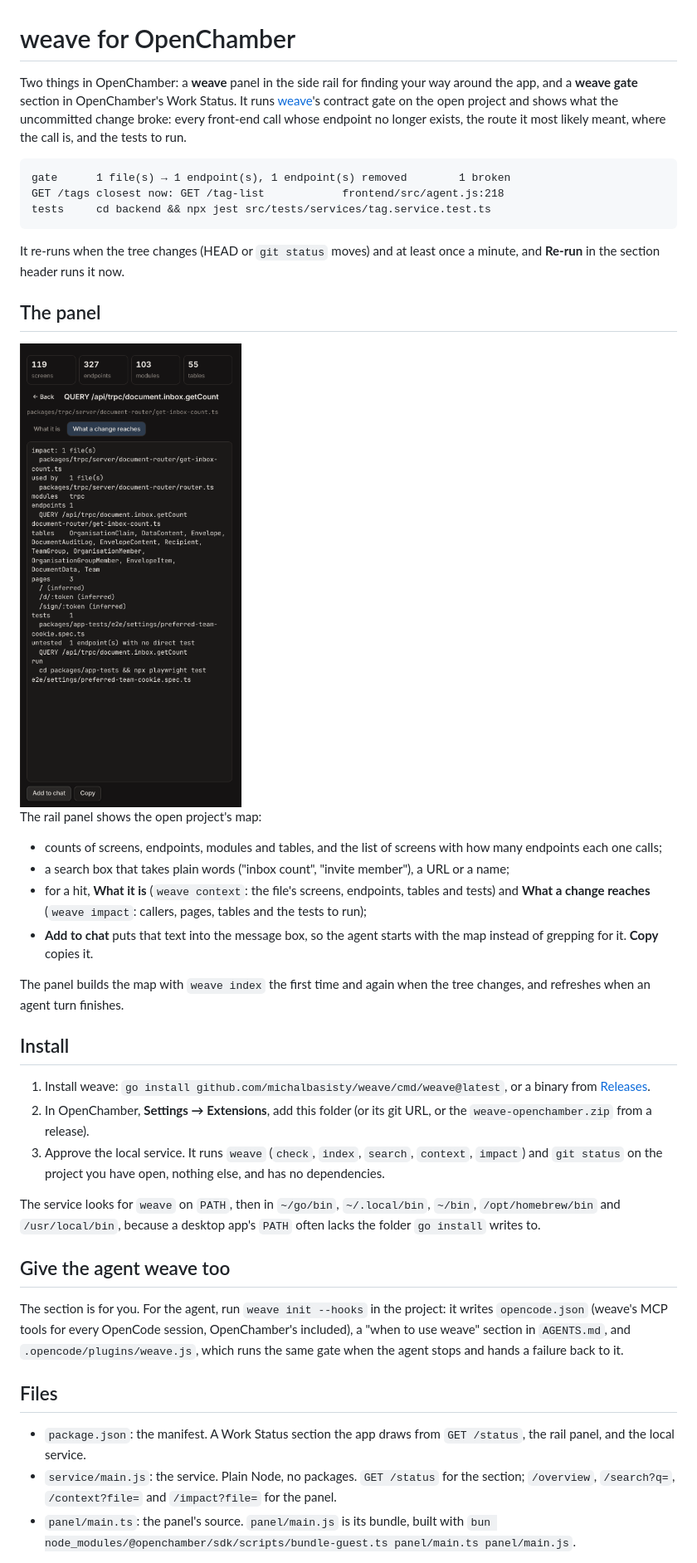
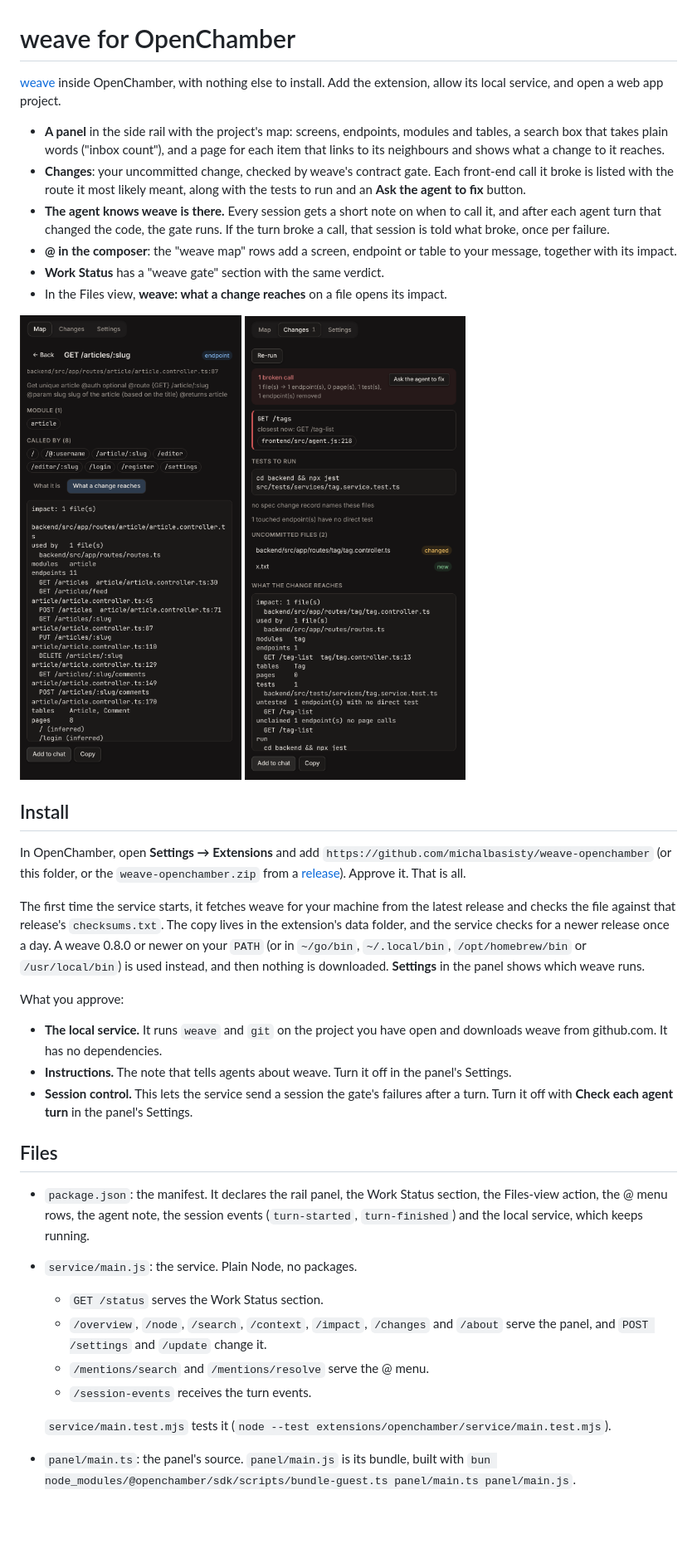
Before and after one commit to michalbasisty/weave-openchamber, a Markdown page: README.md, the part around one of its changes. Shown at 83% size. GitHub-like rendering; pictures changed too: changes.png (added), panel.png; blank space fills up the shorter version.

Commit message:
Extension 0.3.0: standalone, Map/Changes/Settings panel, agent note, @ menu, after-turn gate

````diff
--- a/README.md
+++ b/README.md
@@ -1,64 +1,62 @@
 # weave for OpenChamber
 
-Two things in OpenChamber: a **weave** panel in the side rail for finding your way around the
-app, and a **weave gate** section in OpenChamber's Work Status. It runs
-[weave](https://github.com/michalbasisty/weave)'s contract gate on the open project and
-shows what the uncommitted change broke: every front-end call whose endpoint no longer
-exists, the route it most likely meant, where the call is, and the tests to run.
+[weave](https://github.com/michalbasisty/weave) inside OpenChamber, with nothing else to
+install. Add the extension, allow its local service, and open a web app project.
 
-```
-gate      1 file(s) → 1 endpoint(s), 1 endpoint(s) removed        1 broken
-GET /tags closest now: GET /tag-list            frontend/src/agent.js:218
-tests     cd backend && npx jest src/tests/services/tag.service.test.ts
-```
+- **A panel** in the side rail with the project's map: screens, endpoints, modules and tables,
+  a search box that takes plain words ("inbox count"), and a page for each item that links to
+  its neighbours and shows what a change to it reaches.
+- **Changes**: your uncommitted change, checked by weave's contract gate. Each front-end call it
+  broke is listed with the route it most likely meant, along with the tests to run and an
+  **Ask the agent to fix** button.
+- **The agent knows weave is there.** Every session gets a short note on when to call it, and
+  after each agent turn that changed the code, the gate runs. If the turn broke a call, that
+  session is told what broke, once per failure.
+- **@ in the composer**: the "weave map" rows add a screen, endpoint or table to your message,
+  together with its impact.
+- **Work Status** has a "weave gate" section with the same verdict.
+- In the Files view, **weave: what a change reaches** on a file opens its impact.
 
-It re-runs when the tree changes (HEAD or `git status` moves) and at least once a minute,
-and **Re-run** in the section header runs it now.
-
-## The panel
-
-<img src="panel.png" width="360" alt="weave panel: an endpoint's impact in OpenChamber">
-
-The rail panel shows the open project's map:
-
-- counts of screens, endpoints, modules and tables, and the list of screens with how many
-  endpoints each one calls;
-- a search box that takes plain words ("inbox count", "invite member"), a URL or a name;
-- for a hit, **What it is** (`weave context`: the file's screens, endpoints, tables and tests)
-  and **What a change reaches** (`weave impact`: callers, pages, tables and the tests to run);
-- **Add to chat** puts that text into the message box, so the agent starts with the map
-  instead of grepping for it. **Copy** copies it.
-
-The panel builds the map with `weave index` the first time and again when the tree changes,
-and refreshes when an agent turn finishes.
+<p>
+<img src="panel.png" width="300" alt="weave panel: an endpoint, what calls it, and what a change to it reaches">
+<img src="changes.png" width="300" alt="weave panel: an uncommitted change that broke a call, with the closest route">
+</p>
 
 ## Install
 
-1. Install weave: `go install github.com/michalbasisty/weave/cmd/weave@latest`, or a binary
-   from [Releases](https://github.com/michalbasisty/weave/releases).
-2. In OpenChamber, **Settings → Extensions**, add this folder (or its git URL, or the
-   `weave-openchamber.zip` from a release).
-3. Approve the local service. It runs `weave` (`check`, `index`, `search`, `context`,
-   `impact`) and `git status` on the project you have open, nothing else, and has no
-   dependencies.
+In OpenChamber, open **Settings → Extensions** and add
+`https://github.com/michalbasisty/weave-openchamber` (or this folder, or the
+`weave-openchamber.zip` from a [release](https://github.com/michalbasisty/weave/releases)).
+Approve it. That is all.
 
-The service looks for `weave` on `PATH`, then in `~/go/bin`, `~/.local/bin`, `~/bin`,
-`/opt/homebrew/bin` and `/usr/local/bin`, because a desktop app's `PATH` often lacks the
-folder `go install` writes to.
+The first time the service starts, it fetches weave for your machine from the latest release
+and checks the file against that release's `checksums.txt`. The copy lives in the extension's
+data folder, and the service checks for a newer release once a day. A weave 0.8.0 or newer
+on your `PATH` (or in `~/go/bin`, `~/.local/bin`, `/opt/homebrew/bin` or `/usr/local/bin`) is
+used instead, and then nothing is downloaded. **Settings** in the panel shows which weave runs.
 
-## Give the agent weave too
+What you approve:
 
-The section is for you. For the agent, run `weave init --hooks` in the project: it writes
-`opencode.json` (weave's MCP tools for every OpenCode session, OpenChamber's included), a
-"when to use weave" section in `AGENTS.md`, and `.opencode/plugins/weave.js`, which runs the
-same gate when the agent stops and hands a failure back to it.
+- **The local service.** It runs `weave` and `git` on the project you have open and downloads
+  weave from github.com. It has no dependencies.
+- **Instructions.** The note that tells agents about weave. Turn it off in the panel's
+  Settings.
+- **Session control.** This lets the service send a session the gate's failures after a turn.
+  Turn it off with **Check each agent turn** in the panel's Settings.
 
 ## Files
 
-- `package.json`: the manifest. A Work Status section the app draws from `GET /status`, the
-  rail panel, and the local service.
-- `service/main.js`: the service. Plain Node, no packages. `GET /status` for the section;
-  `/overview`, `/search?q=`, `/context?file=` and `/impact?file=` for the panel.
+- `package.json`: the manifest. It declares the rail panel, the Work Status section, the
+  Files-view action, the @ menu rows, the agent note, the session events (`turn-started`,
+  `turn-finished`) and the local service, which keeps running.
+- `service/main.js`: the service. Plain Node, no packages.
+  - `GET /status` serves the Work Status section.
+  - `/overview`, `/node`, `/search`, `/context`, `/impact`, `/changes` and `/about` serve
+    the panel, and `POST /settings` and `/update` change it.
+  - `/mentions/search` and `/mentions/resolve` serve the @ menu.
+  - `/session-events` receives the turn events.
+
+  `service/main.test.mjs` tests it (`node --test extensions/openchamber/service/main.test.mjs`).
 - `panel/main.ts`: the panel's source. `panel/main.js` is its bundle, built with
   `bun node_modules/@openchamber/sdk/scripts/bundle-guest.ts panel/main.ts panel/main.js`.
 
````
Also changed, not shown: other parts of README.md (+2 -2 lines), 4 other files.
